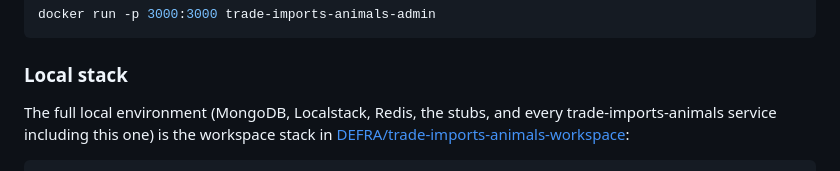
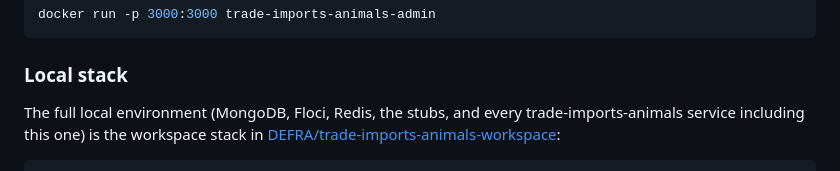
Before and after one commit to DEFRA/trade-imports-animals-admin, a Markdown page: README.md, the part around the change. GitHub-like rendering.

Commit message:
docs(EUDPA-165): update README — LocalStack -> Floci
Co-Authored-By: Claude Sonnet 4.6 <noreply@anthropic.com>

```diff
--- a/README.md
+++ b/README.md
@@ -174,7 +174,7 @@ docker run -p 3000:3000 trade-imports-animals-admin
 
 ### Local stack
 
-The full local environment (MongoDB, Localstack, Redis, the stubs, and every
+The full local environment (MongoDB, Floci, Redis, the stubs, and every
 trade-imports-animals service including this one) is the workspace stack in
 [DEFRA/trade-imports-animals-workspace](https://github.com/DEFRA/trade-imports-animals-workspace):
 
```
